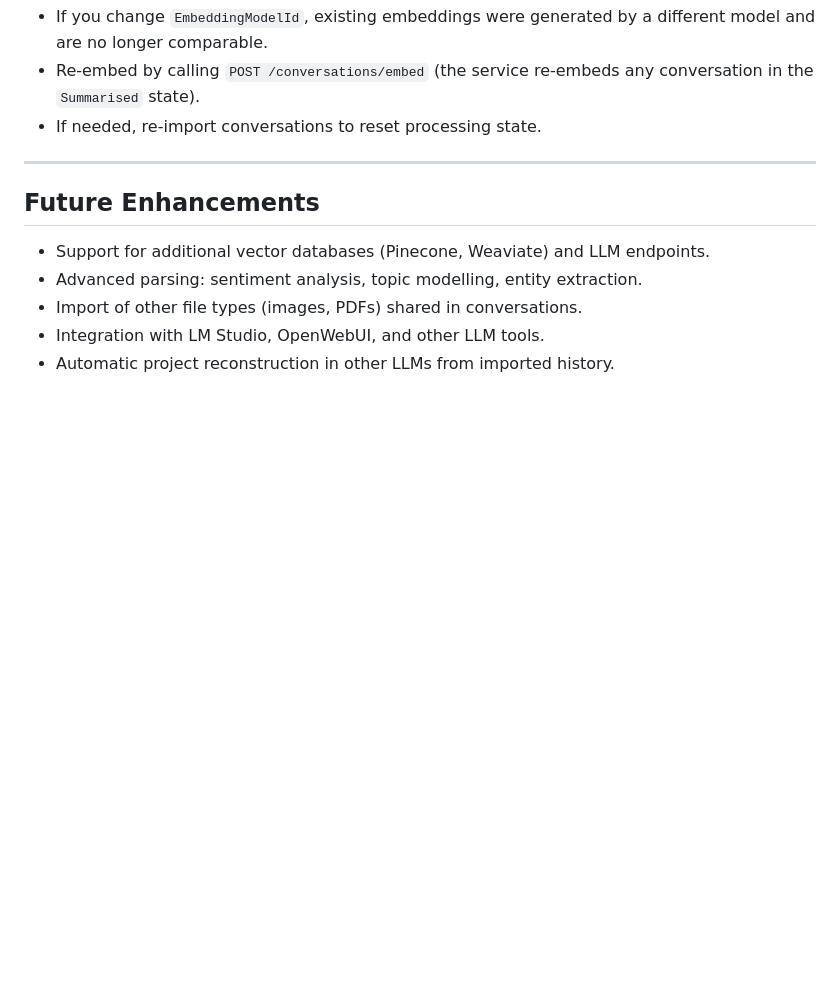
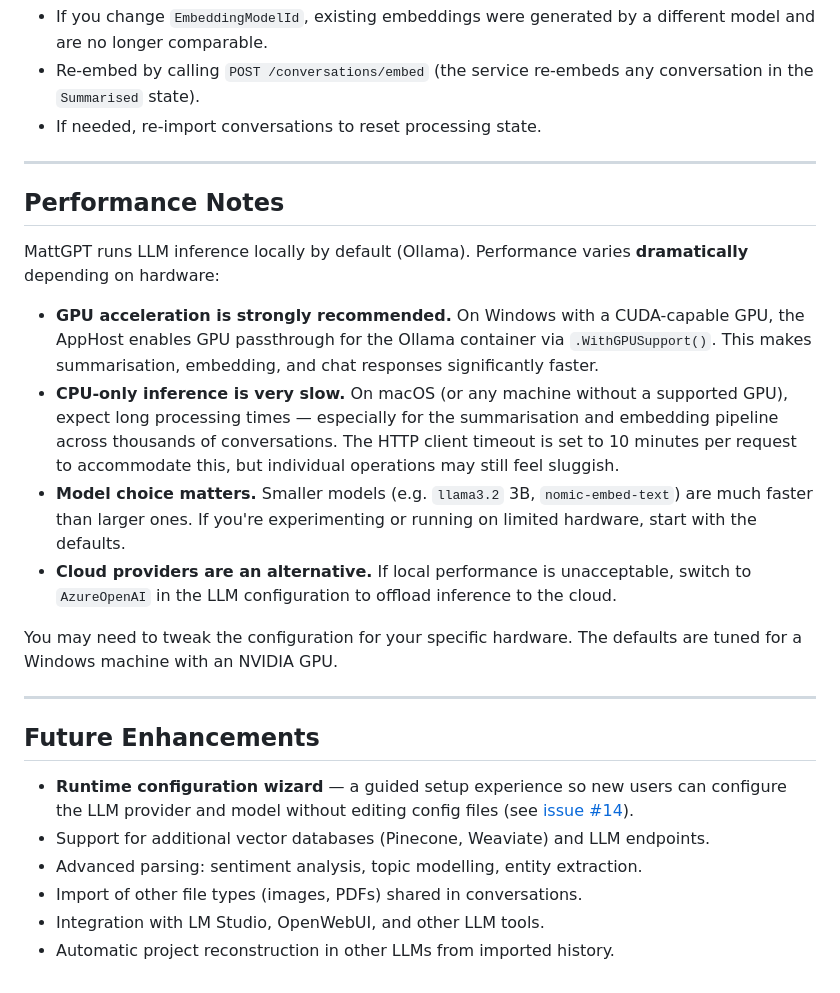
Before and after one commit to matt-goldman/MattGPT, a Markdown page: README.md, the part around the change. GitHub-like rendering; blank space fills up the shorter version.

Commit message:
feat: add runtime LLM configuration wizard documentation and update project index

```diff
--- a/README.md
+++ b/README.md
@@ -242,8 +242,22 @@ Increase `TopK` for richer context. Lower `MinScore` to include less similar res
 
 ---
 
+## Performance Notes
+
+MattGPT runs LLM inference locally by default (Ollama). Performance varies **dramatically** depending on hardware:
+
+- **GPU acceleration is strongly recommended.** On Windows with a CUDA-capable GPU, the AppHost enables GPU passthrough for the Ollama container via `.WithGPUSupport()`. This makes summarisation, embedding, and chat responses significantly faster.
+- **CPU-only inference is very slow.** On macOS (or any machine without a supported GPU), expect long processing times — especially for the summarisation and embedding pipeline across thousands of conversations. The HTTP client timeout is set to 10 minutes per request to accommodate this, but individual operations may still feel sluggish.
+- **Model choice matters.** Smaller models (e.g. `llama3.2` 3B, `nomic-embed-text`) are much faster than larger ones. If you're experimenting or running on limited hardware, start with the defaults.
+- **Cloud providers are an alternative.** If local performance is unacceptable, switch to `AzureOpenAI` in the LLM configuration to offload inference to the cloud.
+
+You may need to tweak the configuration for your specific hardware. The defaults are tuned for a Windows machine with an NVIDIA GPU.
+
+---
+
 ## Future Enhancements
 
+- **Runtime configuration wizard** — a guided setup experience so new users can configure the LLM provider and model without editing config files (see [issue #14](docs/TODO/014-runtime-llm-configuration-wizard.md)).
 - Support for additional vector databases (Pinecone, Weaviate) and LLM endpoints.
 - Advanced parsing: sentiment analysis, topic modelling, entity extraction.
 - Import of other file types (images, PDFs) shared in conversations.
```
Also changed, not shown: docs/TODO/014-runtime-llm-configuration-wizard.md (added, +52 -0 lines), docs/index.md (+1 -0 lines).
